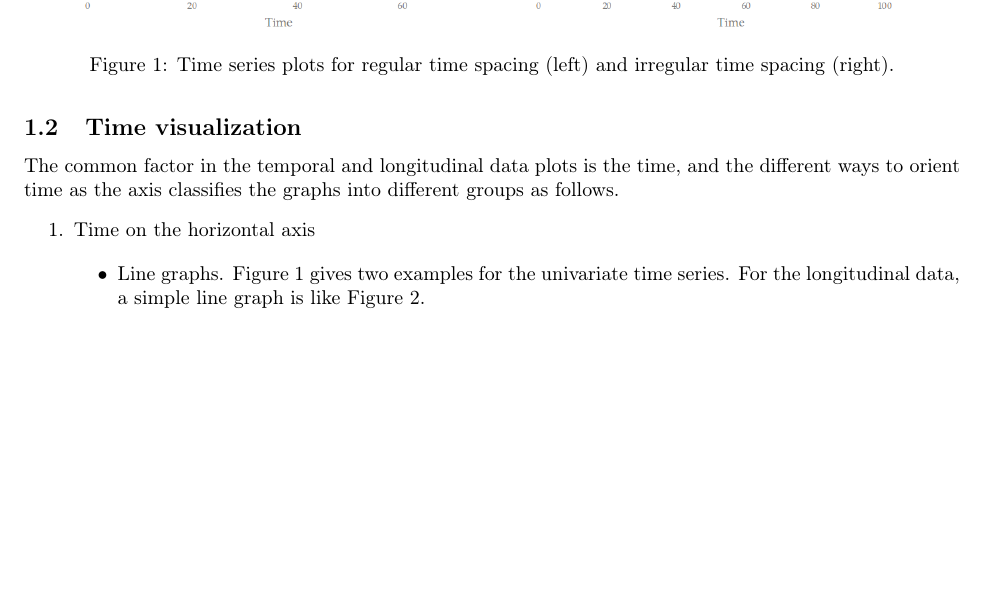
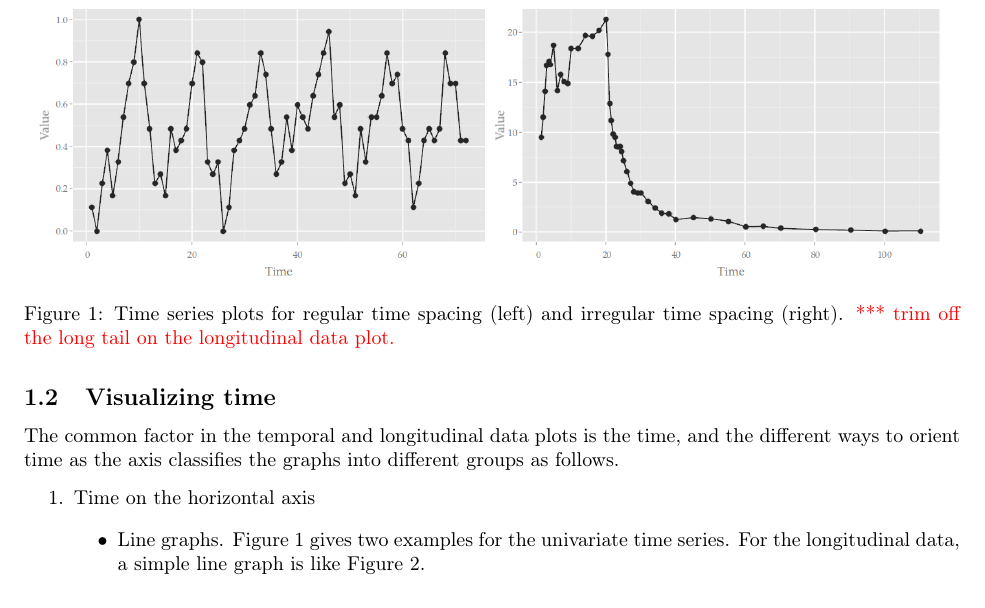
Before and after one commit to ggobi/paper-cranvastime, a LaTeX document (cranvastime.tex): part of page 2 of 24, cut so that both start at the same text, the shorter picture padded with empty space. Compiled offline with pdfLaTeX; a missing bibliography style is replaced by a similar one.

Commit message:
suggestions for modifying plots

```diff
--- a/cranvastime.tex
+++ b/cranvastime.tex
@@ -26,6 +26,9 @@
 {\end{list}}
 
 \makeatother
+
+\usepackage{color}
+\newcommand{\red}[1]{{\color{red} #1}}
 
 \usepackage{babel}
 \begin{document}
@@ -63,5 +65,5 @@ On a discrete scale, it may be possible to have regular or irregular time spacin
 \par\end{centering}
 
 \caption{\label{fig:Time-series-plots}Time series plots for regular time spacing
- (left) and irregular time spacing  (right).}
+ (left) and irregular time spacing  (right). \red{*** trim off the long tail on the longitudinal data plot.}}
 \end{figure}
@@ -73,7 +73,7 @@ When many measurements are made more complications ensue. In climate records we
 %Visualizing the longitudinal data is another challenge to the time plots. It brings some issues, such as  (1) intensive layout for a relatively large number% \footnote{20 can be considered as a large number for the graphical layout.% } of individuals,  (2) a few overwhelming large representatives could make the other individuals invisible,  (3) comparison between two or more individuals is difficult if they are not plotted closely.
 
 
-\subsection{Time visualization}
+\subsection{Visualizing time}
 
 The common factor in the temporal and longitudinal data plots is the
 time, and the different ways to orient time as the axis classifies
```
Also changed, not shown: cranvastime.tex (5 more changed lines).
